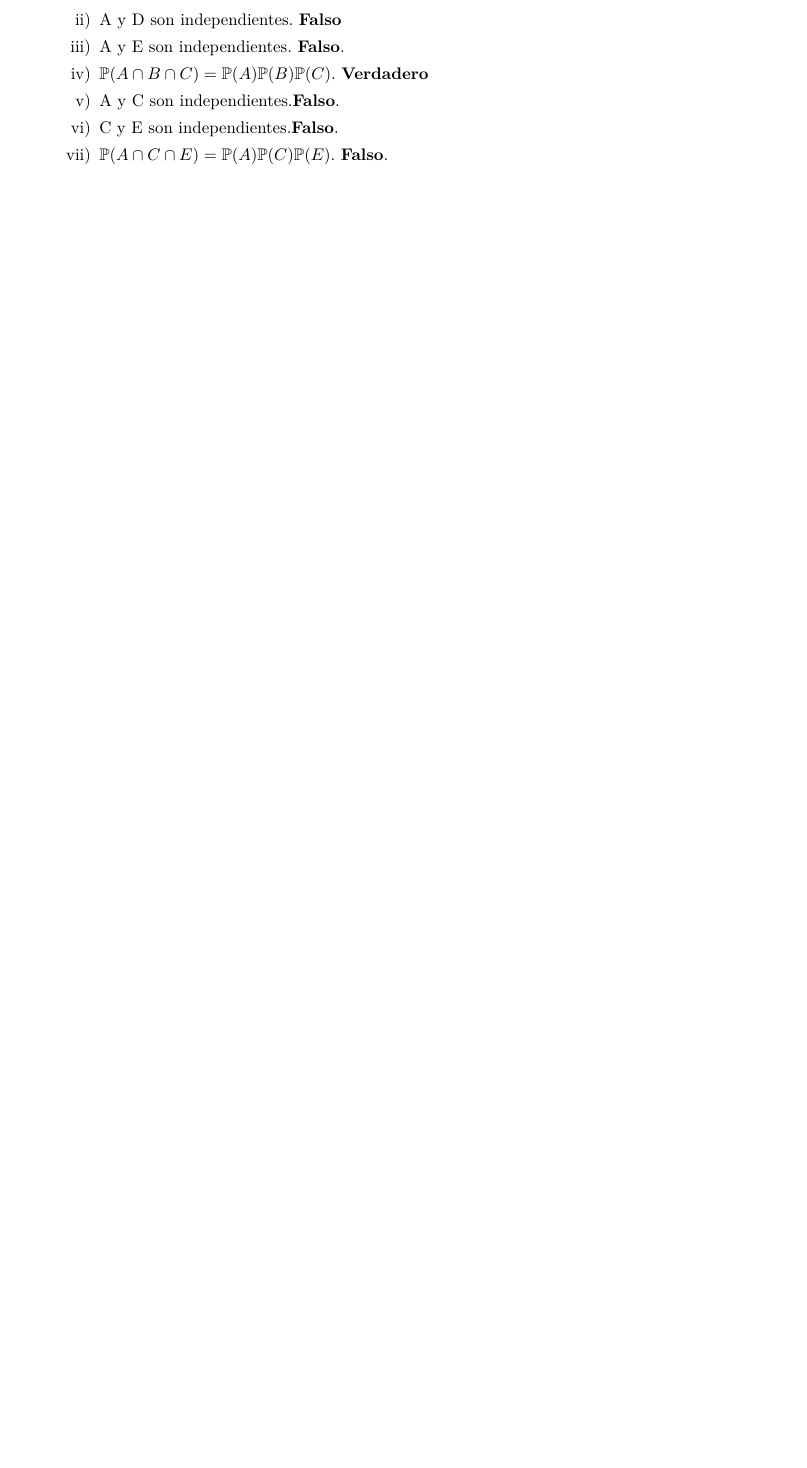
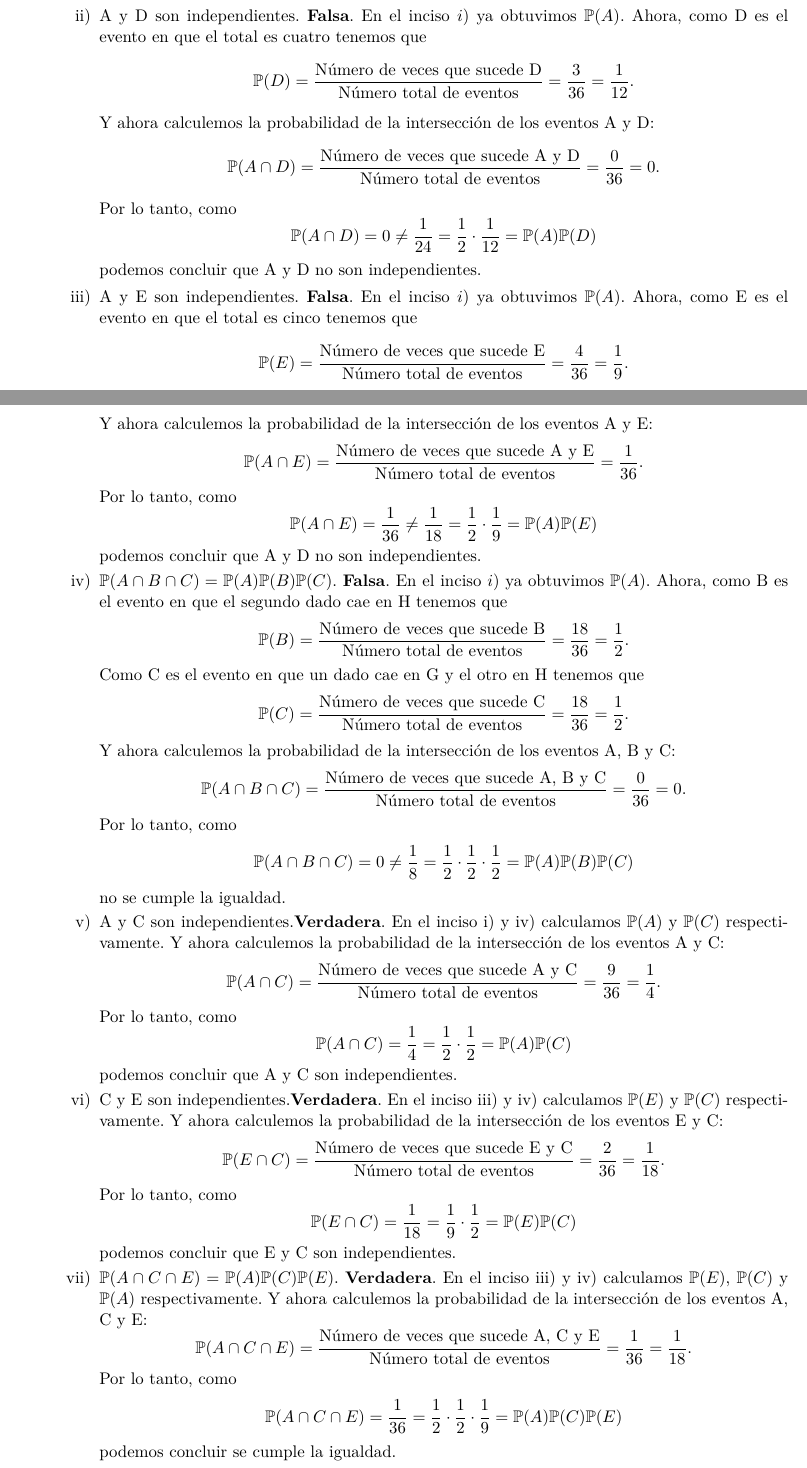
Before and after one commit to thenowrrock/Maestria_Computo_Estadistico_CIMAT, a LaTeX problem sheet (Tareas/Tarea_1/tarea_1.tex): part of page 6 of 6 before the commit and two parts of pages 6 and 7 of 8 after it, the two joined at a grey line, cut at the place of the change, the shorter picture padded with empty space. Compiled offline with pdfLaTeX.

Commit message:
Resolvimos el problema 10, y modificamos la respuesta del problema 1.

```diff
--- a/Tareas/Tarea_1/tarea_1.tex
+++ b/Tareas/Tarea_1/tarea_1.tex
@@ -328,6 +343,0 @@ $$\mP(F|A)=.$$
-\item[ii)] A y D son independientes. \textbf{Falso}
-\item[iii)] A y E son independientes. \textbf{Falso}.
-\item[iv)] $\mP(A \cap B \cap C) = \mP (A)\mP (B)\mP (C)$. \textbf{Verdadero}
-\item[v)] A y C son independientes.\textbf{Falso}.
-\item[vi)] C y E son independientes.\textbf{Falso}.
-\item[vii)] $\mP (A \cap C \cap E) = \mP (A)\mP (C)\mP (E)$. \textbf{Falso}.
@@ -334,2 +354,57 @@ $$\mP(F|A)=.$$
+\item[ii)] A y D son independientes. \textbf{Falsa}. En el inciso $i)$ ya obtuvimos $\mP(A)$. Ahora, como D es el evento en que el total es cuatro tenemos que
+$$\mP(D)=\frac{\text{Número de veces que sucede D}}{\text{Número total de eventos}}=\frac{3}{36}=\frac{1}{12}.$$
+Y ahora calculemos la probabilidad de la intersección de los eventos A y D:
+$$\mP(A\cap D)= \frac{\text{Número de veces que sucede A y D}}{\text{Número total de eventos}}=\frac{0}{36}=0.$$
+Por lo tanto, como
+$$\mP(A\cap D)= 0 \neq \frac{1}{24}=\frac{1}{2}\cdot \frac{1}{12}=\mP(A)\mP(D)$$
+podemos concluir que A y D no son independientes.
+
+\item[iii)] A y E son independientes. \textbf{Falsa}. En el inciso $i)$ ya obtuvimos $\mP(A)$. Ahora, como E es el evento en que el total es cinco tenemos que
+$$\mP(E)=\frac{\text{Número de veces que sucede E}}{\text{Número total de eventos}}=\frac{4}{36}=\frac{1}{9}.$$
+Y ahora calculemos la probabilidad de la intersección de los eventos A y E:
+$$\mP(A\cap E)= \frac{\text{Número de veces que sucede A y E}}{\text{Número total de eventos}}=\frac{1}{36}.$$
+Por lo tanto, como
+$$\mP(A\cap E)= \frac{1}{36} \neq \frac{1}{18}=\frac{1}{2}\cdot \frac{1}{9}=\mP(A)\mP(E)$$
+podemos concluir que A y D no son independientes.
+
+\item[iv)] $\mP(A \cap B \cap C) = \mP (A)\mP (B)\mP (C)$. \textbf{Falsa}. En el inciso $i)$ ya obtuvimos $\mP(A)$. Ahora, como B es el evento en que el segundo dado cae en H tenemos que
+$$\mP(B)=\frac{\text{Número de veces que sucede B}}{\text{Número total de eventos}}=\frac{18}{36}=\frac{1}{2}.$$
+Como C es el evento en que un dado cae en G y el otro en H tenemos que
+$$\mP(C)=\frac{\text{Número de veces que sucede C}}{\text{Número total de eventos}}=\frac{18}{36}=\frac{1}{2}.$$
+
+Y ahora calculemos la probabilidad de la intersección de los eventos A, B y C:
+$$\mP(A\cap B \cap C)= \frac{\text{Número de veces que sucede A, B y C}}{\text{Número total de eventos}}=\frac{0}{36}=0.$$
+Por lo tanto, como
+$$\mP(A\cap B \cap C)= 0 \neq \frac{1}{8}=\frac{1}{2}\cdot \frac{1}{2}\cdot \frac{1}{2}=\mP(A)\mP(B)\mP(C)$$
+no se cumple la igualdad.
+
+\item[v)] A y C son independientes.\textbf{Verdadera}. En el inciso i) y iv) calculamos $\mP(A)$ y $\mP(C)$ respectivamente. Y ahora calculemos la probabilidad de la intersección de los eventos A y C:
+$$\mP(A\cap C)= \frac{\text{Número de veces que sucede A y C}}{\text{Número total de eventos}}=\frac{9}{36}=\frac{1}{4}.$$
+Por lo tanto, como
+$$\mP(A\cap C)= \frac{1}{4}=\frac{1}{2}\cdot \frac{1}{2}=\mP(A)\mP(C)$$
+podemos concluir que A y C son independientes.
+
+\item[vi)] C y E son independientes.\textbf{Verdadera}. En el inciso iii) y iv) calculamos $\mP(E)$ y $\mP(C)$ respectivamente. Y ahora calculemos la probabilidad de la intersección de los eventos E y C:
+$$\mP(E\cap C)= \frac{\text{Número de veces que sucede E y C}}{\text{Número total de eventos}}=\frac{2}{36}=\frac{1}{18}.$$
+Por lo tanto, como
+$$\mP(E\cap C)= \frac{1}{18} = \frac{1}{9}\cdot \frac{1}{2}=\mP(E)\mP(C)$$
+podemos concluir que E y C son independientes.
+
+\item[vii)] $\mP (A \cap C \cap E) = \mP (A)\mP (C)\mP (E)$. \textbf{Verdadera}. En el inciso iii) y iv) calculamos $\mP(E)$, $\mP(C)$ y $\mP(A)$ respectivamente. Y ahora calculemos la probabilidad de la intersección de los eventos A, C y E:
+$$\mP(A\cap C\cap E)= \frac{\text{Número de veces que sucede A, C y E}}{\text{Número total de eventos}}=\frac{1}{36}=\frac{1}{18}.$$
+Por lo tanto, como
+$$\mP(A\cap C\cap E)= \frac{1}{36} = \frac{1}{2}\cdot \frac{1}{2} \cdot\frac{1}{9}=\mP(A)\mP(C)\mP(E)$$
+podemos concluir se cumple la igualdad.
+
 \item[viii)] A, C y E son
-independientes. \textbf{Falso}.
+independientes. \textbf{Falsa}. Utitlizaremos el siguiente criterio de independencia:\\
+
+\textit{Sea $A, C, E$ eventos son independientes si solo si
+\begin{equation*}
+\begin{array}{c}
+\mP(A\cap C \cap E) =\mP(A)\mP(C)\mP(E),\\
+\mP(A\cap C)= \mP(A)\mP(C),\\
+\mP(A\cap E)= \mP(A)\mP(E),\\
+\mP(C\cap E)= \mP(C)\mP(E).\\
+\end{array}
+\end{equation*}
```
Also changed, not shown: Tareas/Tarea_1/tarea_1.pdf, Tareas/Tarea_1/tarea_1.tex (75 more changed lines), 4 other files.
